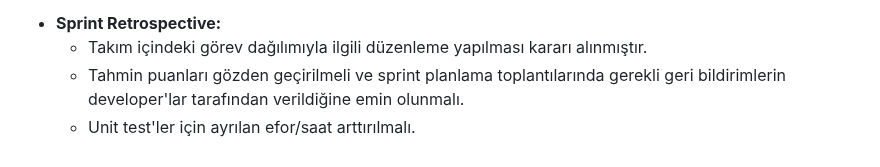
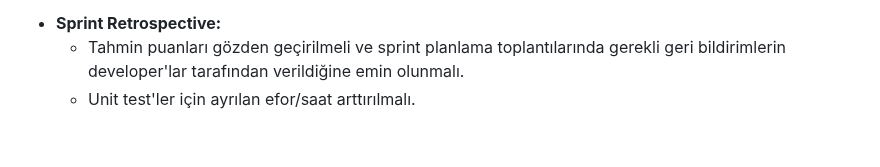
Before and after one commit to cankirkgz/Ternai, a Markdown page: README.md, the part around the change. Drawn GitHub-style.

```diff
--- a/README.md
+++ b/README.md
@@ -243,7 +243,6 @@
     </ul>
     <li><strong>Sprint Retrospective:</strong></li>
     <ul>
-        <li>Takım içindeki görev dağılımıyla ilgili düzenleme yapılması kararı alınmıştır.</li>
         <li>Tahmin puanları gözden geçirilmeli ve sprint planlama toplantılarında gerekli geri bildirimlerin developer'lar tarafından verildiğine emin olunmalı.</li>
         <li>Unit test'ler için ayrılan efor/saat arttırılmalı.</li>
     </ul>
```
